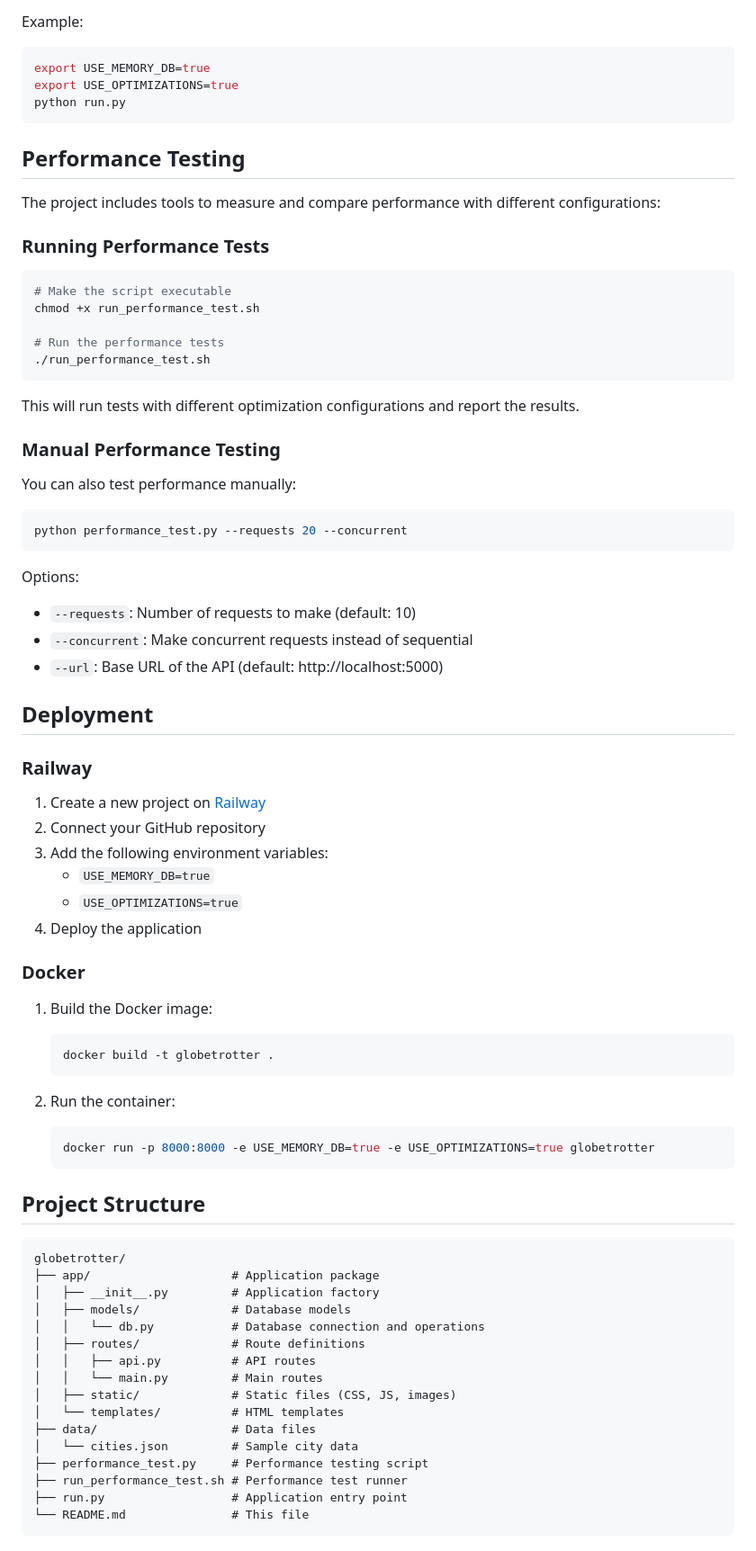
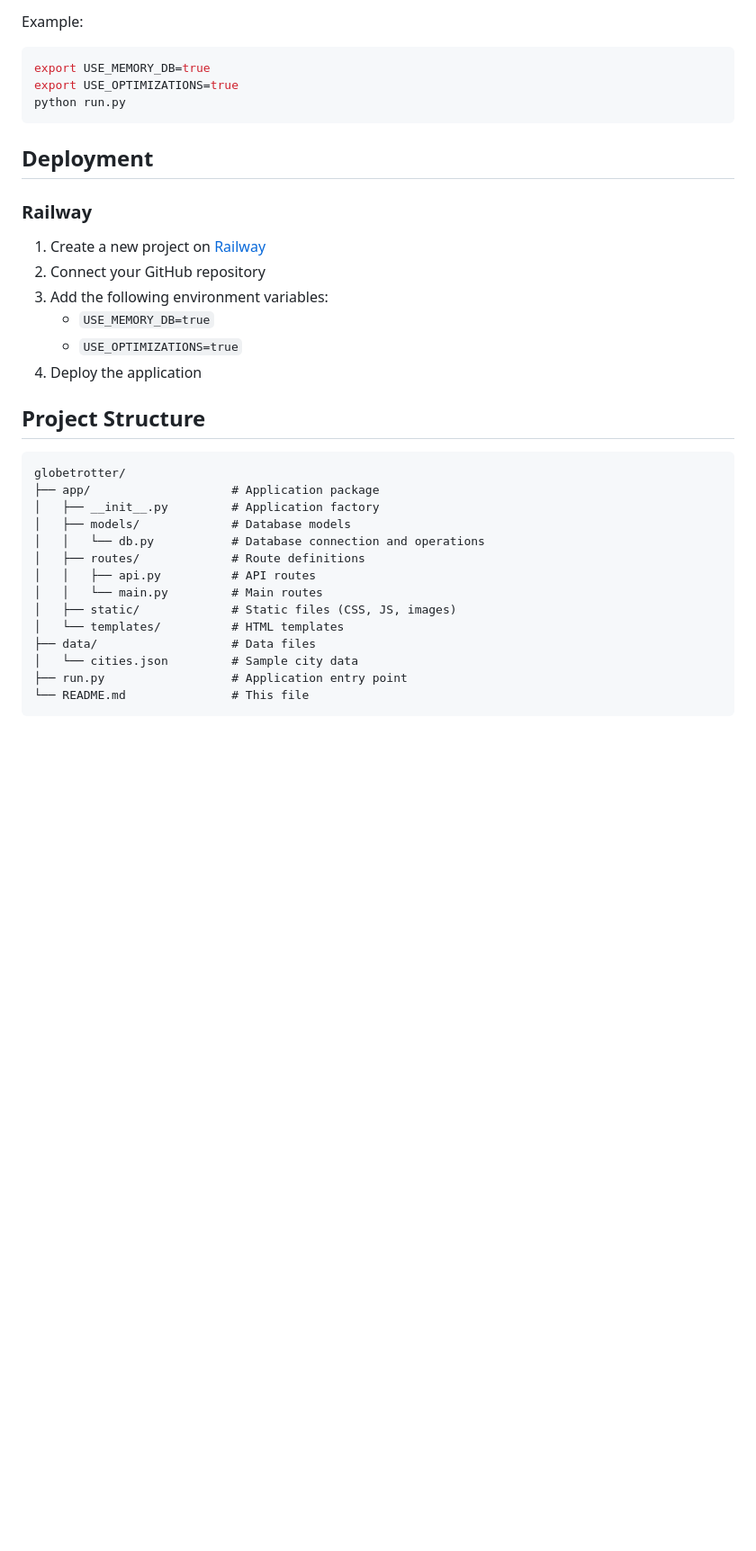
Before and after one commit to shoebham/globetrotter, a Markdown page: README.md, the part around the change. Shown at 90% size. Rendered like a GitHub page; blank space fills up the shorter version.

````diff
--- a/README.md
+++ b/README.md
@@ -85,35 +85,6 @@ export USE_OPTIMIZATIONS=true
 python run.py
 ```
 
-## Performance Testing
-
-The project includes tools to measure and compare performance with different configurations:
-
-### Running Performance Tests
-
-```bash
-# Make the script executable
-chmod +x run_performance_test.sh
-
-# Run the performance tests
-./run_performance_test.sh
-```
-
-This will run tests with different optimization configurations and report the results.
-
-### Manual Performance Testing
-
-You can also test performance manually:
-
-```bash
-python performance_test.py --requests 20 --concurrent
-```
-
-Options:
-- `--requests`: Number of requests to make (default: 10)
-- `--concurrent`: Make concurrent requests instead of sequential
-- `--url`: Base URL of the API (default: http://localhost:5000)
-
 ## Deployment
 
 ### Railway
@@ -124,18 +95,6 @@ Options:
    - `USE_MEMORY_DB=true`
    - `USE_OPTIMIZATIONS=true`
 4. Deploy the application
-
-### Docker
-
-1. Build the Docker image:
-   ```bash
-   docker build -t globetrotter .
-   ```
-
-2. Run the container:
-   ```bash
-   docker run -p 8000:8000 -e USE_MEMORY_DB=true -e USE_OPTIMIZATIONS=true globetrotter
-   ```
 
 ## Project Structure
 
@@ -152,8 +111,6 @@ globetrotter/
 │   └── templates/          # HTML templates
 ├── data/                   # Data files
 │   └── cities.json         # Sample city data
-├── performance_test.py     # Performance testing script
-├── run_performance_test.sh # Performance test runner
 ├── run.py                  # Application entry point
 └── README.md               # This file
 ```
````
